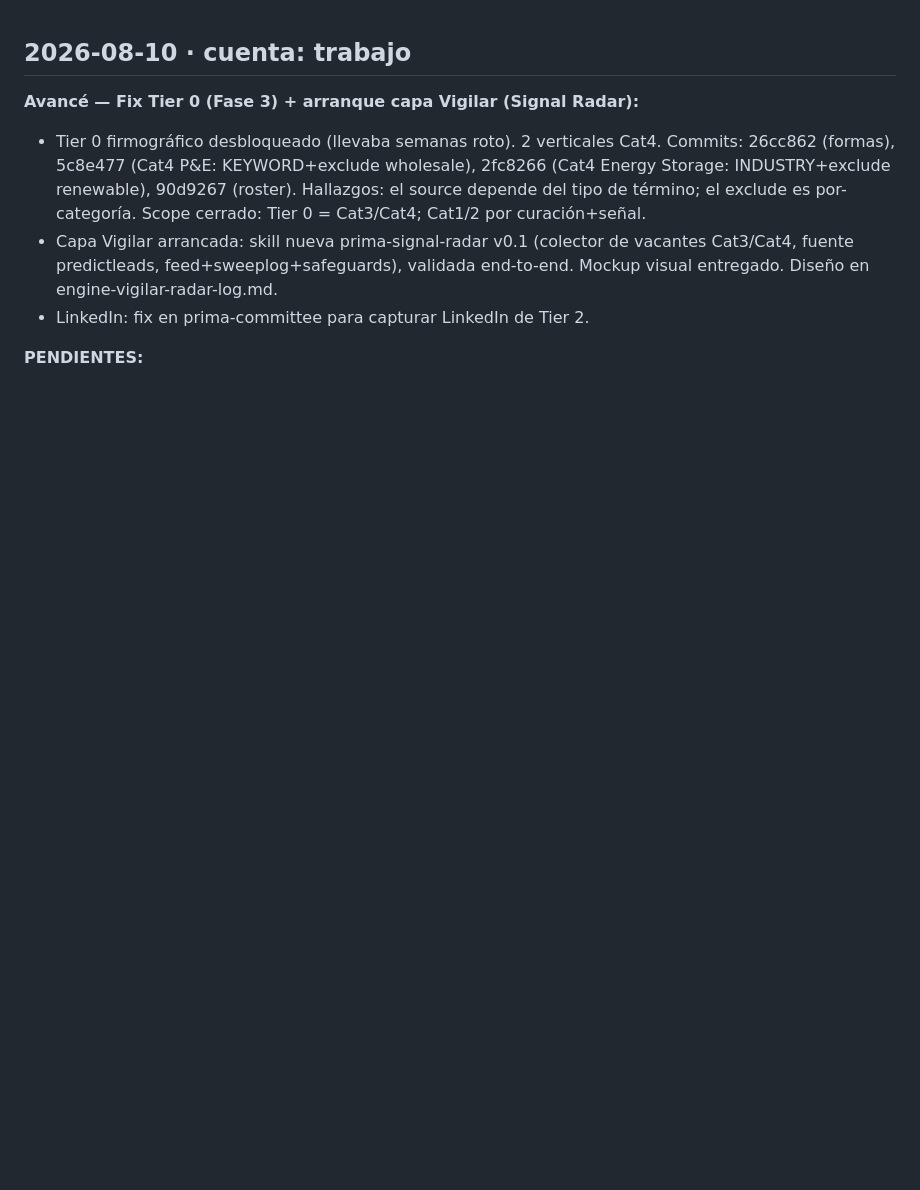
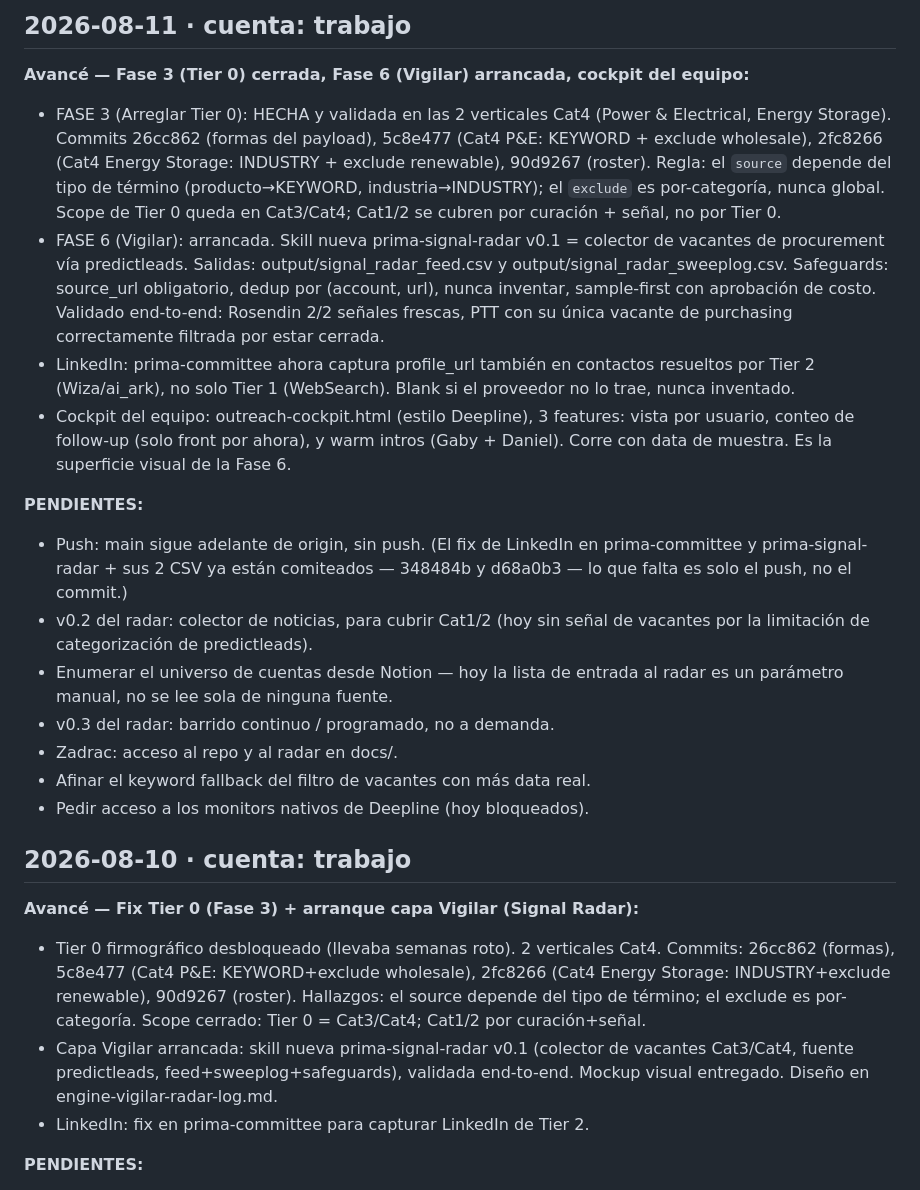
Before and after one commit to Aldchiw/prima-gtm-skills, a Markdown page: SESION_LOG.md, the part around the change. Rendered like a GitHub page; blank space fills up the shorter version.

Commit message:
docs: session log 2026-08-11 — Fase 3 (Tier 0) hecha, Fase 6 (Vigilar) v0.1, cockpit del equipo

```diff
--- a/SESION_LOG.md
+++ b/SESION_LOG.md
@@ -1,3 +1,39 @@
+## 2026-08-11 · cuenta: trabajo
+**Avancé — Fase 3 (Tier 0) cerrada, Fase 6 (Vigilar) arrancada, cockpit del equipo:**
+- FASE 3 (Arreglar Tier 0): HECHA y validada en las 2 verticales Cat4 (Power &
+  Electrical, Energy Storage). Commits 26cc862 (formas del payload), 5c8e477
+  (Cat4 P&E: KEYWORD + exclude wholesale), 2fc8266 (Cat4 Energy Storage:
+  INDUSTRY + exclude renewable), 90d9267 (roster). Regla: el `source` depende
+  del tipo de término (producto→KEYWORD, industria→INDUSTRY); el `exclude` es
+  por-categoría, nunca global. Scope de Tier 0 queda en Cat3/Cat4; Cat1/2 se
+  cubren por curación + señal, no por Tier 0.
+- FASE 6 (Vigilar): arrancada. Skill nueva prima-signal-radar v0.1 = colector
+  de vacantes de procurement vía predictleads. Salidas: output/signal_radar_feed.csv
+  y output/signal_radar_sweeplog.csv. Safeguards: source_url obligatorio, dedup
+  por (account, url), nunca inventar, sample-first con aprobación de costo.
+  Validado end-to-end: Rosendin 2/2 señales frescas, PTT con su única vacante
+  de purchasing correctamente filtrada por estar cerrada.
+- LinkedIn: prima-committee ahora captura profile_url también en contactos
+  resueltos por Tier 2 (Wiza/ai_ark), no solo Tier 1 (WebSearch). Blank si el
+  proveedor no lo trae, nunca inventado.
+- Cockpit del equipo: outreach-cockpit.html (estilo Deepline), 3 features:
+  vista por usuario, conteo de follow-up (solo front por ahora), y warm intros
+  (Gaby + Daniel). Corre con data de muestra. Es la superficie visual de la
+  Fase 6.
+
+**PENDIENTES:**
+- Push: main sigue adelante de origin, sin push. (El fix de LinkedIn en
+  prima-committee y prima-signal-radar + sus 2 CSV ya están comiteados —
+  348484b y d68a0b3 — lo que falta es solo el push, no el commit.)
+- v0.2 del radar: colector de noticias, para cubrir Cat1/2 (hoy sin señal de
+  vacantes por la limitación de categorización de predictleads).
+- Enumerar el universo de cuentas desde Notion — hoy la lista de entrada al
+  radar es un parámetro manual, no se lee sola de ninguna fuente.
+- v0.3 del radar: barrido continuo / programado, no a demanda.
+- Zadrac: acceso al repo y al radar en docs/.
+- Afinar el keyword fallback del filtro de vacantes con más data real.
+- Pedir acceso a los monitors nativos de Deepline (hoy bloqueados).
+
 ## 2026-08-10 · cuenta: trabajo
 **Avancé — Fix Tier 0 (Fase 3) + arranque capa Vigilar (Signal Radar):**
 - Tier 0 firmográfico desbloqueado (llevaba semanas roto). 2 verticales Cat4.
```
Also changed, not shown: ROADMAP.md (+17 -1 lines).
